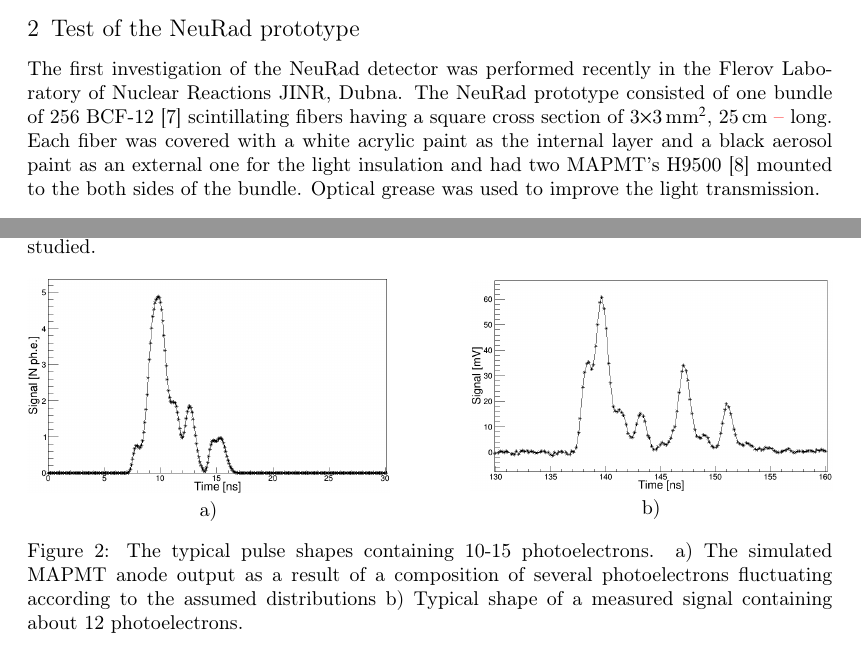
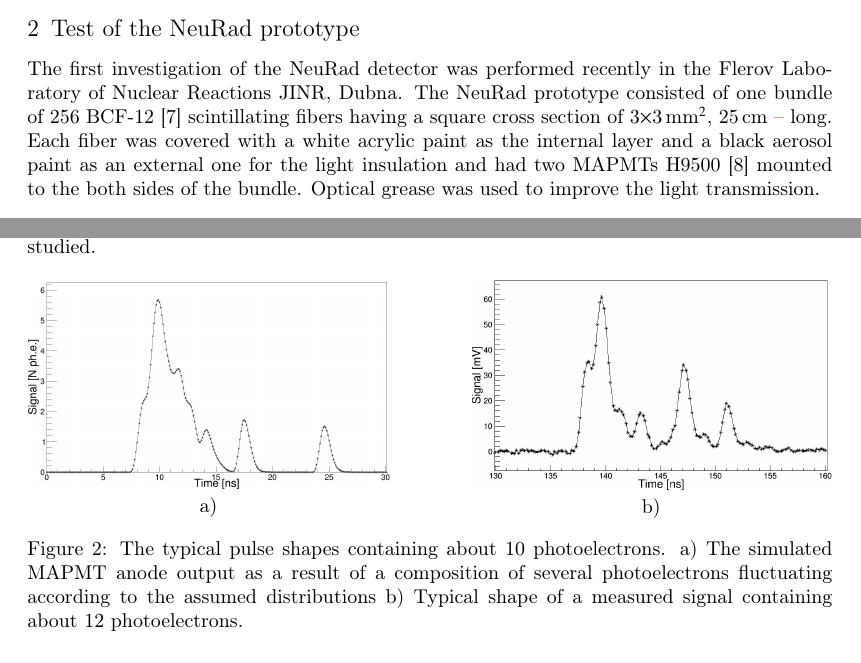
Before and after one commit to himyss/paper, a LaTeX document (belogurov.tex): two parts of pages 3 and 4 of 6, joined at a grey line, cut so that both start at the same text. Compiled offline with pdfLaTeX.

Commit message:
final changes

```diff
--- a/belogurov.tex
+++ b/belogurov.tex
@@ -102,7 +102,7 @@ The first attempt of understanding the pulse formation in the prototype of the N
 
 The first investigation of the NeuRad detector was performed recently in the Flerov Laboratory of Nuclear Reactions JINR, Dubna.
 The NeuRad prototype consisted of one bundle of 256 BCF-12 \cite{crystals} scintillating fibers having a square cross section of 3$\times$3\,mm$^2$, 25\,cm \red{--} long.
-Each fiber was covered with a white acrylic paint as the internal layer and a black aerosol paint as an external one for the light insulation and had two MAPMT's H9500 \cite{hm} mounted to the both sides of the bundle. Optical grease was used to improve the light transmission.
+Each fiber was covered with a white acrylic paint as the internal layer and a black aerosol paint as an external one for the light insulation and had two MAPMTs H9500 \cite{hm} mounted to the both sides of the bundle. Optical grease was used to improve the light transmission.
 
 \begin{figure}[h]
 	\centering
@@ -149,7 +149,7 @@ Certain effects were not taken into account: any dependence of the pulse shape o
 	\begin{minipage}[h]{0.45\linewidth}
 		\center{\includegraphics[width=1\linewidth]{originalsignalform.png}} b) \\
 	\end{minipage}
-	\caption{ The typical pulse shapes containing 10-15 photoelectrons. a) The simulated MAPMT anode output as a result of a composition of several photoelectrons fluctuating according to the assumed distributions  b) Typical shape of a measured signal containing about 12 photoelectrons.}
+	\caption{ The typical pulse shapes containing about 10 photoelectrons. a) The simulated MAPMT anode output as a result of a composition of several photoelectrons fluctuating according to the assumed distributions  b) Typical shape of a measured signal containing about 12 photoelectrons.}
 	\label{ris:sim}
 \end{figure}
 
```
Also changed, not shown: simsignal.png, belogurov.tex (2 more changed lines).
